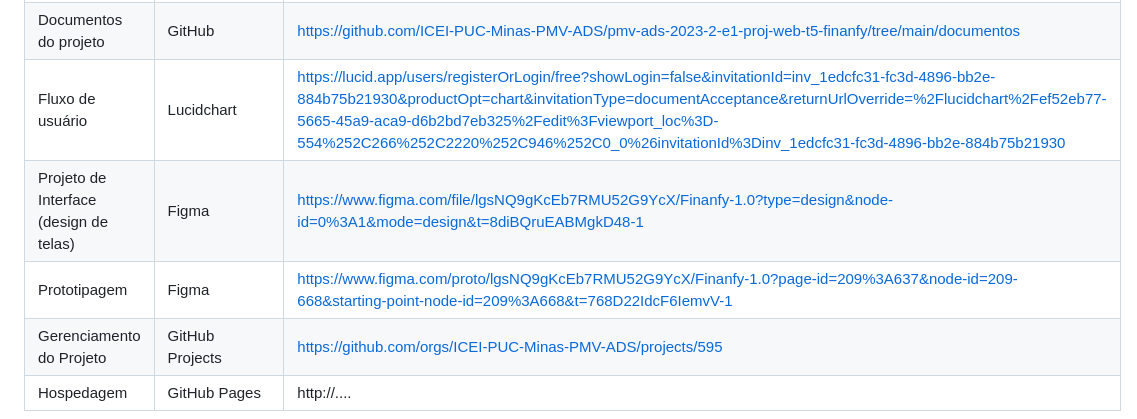
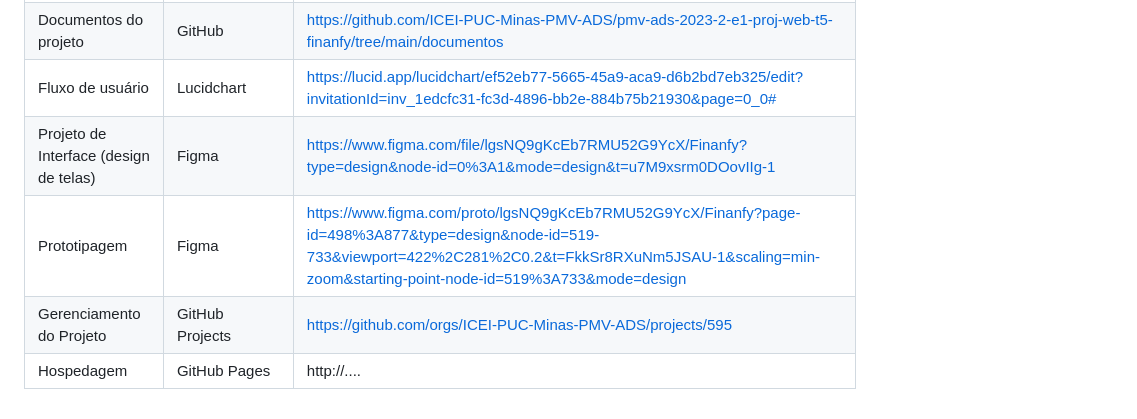
Before and after one commit to ICEI-PUC-Minas-PMV-ADS/pmv-ads-2023-2-e1-proj-web-t5-finanfy, a Markdown page: documentos/03-Metodologia.md, the part around the change. GitHub-like rendering.

Commit message:
Atualização METODOLOGIA

```diff
--- a/documentos/03-Metodologia.md
+++ b/documentos/03-Metodologia.md
@@ -71,9 +71,9 @@ Os artefatos do projeto são desenvolvidos a partir de diversas plataformas e a
 |----------------------------------------|------------------------------------|----------------------------------------|
 | Repositório de código fonte            | GitHub                             | https://github.com/ICEI-PUC-Minas-PMV-ADS/pmv-ads-2023-2-e1-proj-web-t5-finanfy/tree/main/codigo-fonte |
 | Documentos do projeto                  | GitHub                             | https://github.com/ICEI-PUC-Minas-PMV-ADS/pmv-ads-2023-2-e1-proj-web-t5-finanfy/tree/main/documentos |
-| Fluxo de usuário                       | Lucidchart                         | https://lucid.app/users/registerOrLogin/free?showLogin=false&invitationId=inv_1edcfc31-fc3d-4896-bb2e-884b75b21930&productOpt=chart&invitationType=documentAcceptance&returnUrlOverride=%2Flucidchart%2Fef52eb77-5665-45a9-aca9-d6b2bd7eb325%2Fedit%3Fviewport_loc%3D-554%252C266%252C2220%252C946%252C0_0%26invitationId%3Dinv_1edcfc31-fc3d-4896-bb2e-884b75b21930 |
-| Projeto de Interface (design de telas) | Figma                              | https://www.figma.com/file/lgsNQ9gKcEb7RMU52G9YcX/Finanfy-1.0?type=design&node-id=0%3A1&mode=design&t=8diBQruEABMgkD48-1 |
-| Prototipagem                           | Figma                              | https://www.figma.com/proto/lgsNQ9gKcEb7RMU52G9YcX/Finanfy-1.0?page-id=209%3A637&node-id=209-668&starting-point-node-id=209%3A668&t=768D22IdcF6IemvV-1 |
+| Fluxo de usuário                       | Lucidchart                         | https://lucid.app/lucidchart/ef52eb77-5665-45a9-aca9-d6b2bd7eb325/edit?invitationId=inv_1edcfc31-fc3d-4896-bb2e-884b75b21930&page=0_0# |
+| Projeto de Interface (design de telas) | Figma                              | https://www.figma.com/file/lgsNQ9gKcEb7RMU52G9YcX/Finanfy?type=design&node-id=0%3A1&mode=design&t=u7M9xsrm0DOovIIg-1 |
+| Prototipagem                           | Figma                              | https://www.figma.com/proto/lgsNQ9gKcEb7RMU52G9YcX/Finanfy?page-id=498%3A877&type=design&node-id=519-733&viewport=422%2C281%2C0.2&t=FkkSr8RXuNm5JSAU-1&scaling=min-zoom&starting-point-node-id=519%3A733&mode=design |
 | Gerenciamento do Projeto               | GitHub Projects                    | https://github.com/orgs/ICEI-PUC-Minas-PMV-ADS/projects/595 |
 | Hospedagem                             | GitHub Pages                       | http://....                            |
 
```
